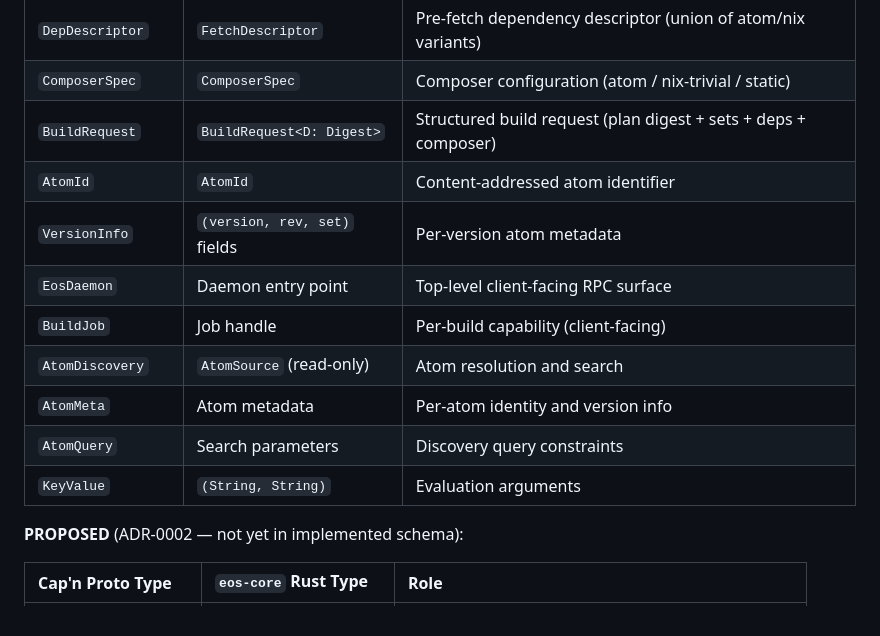
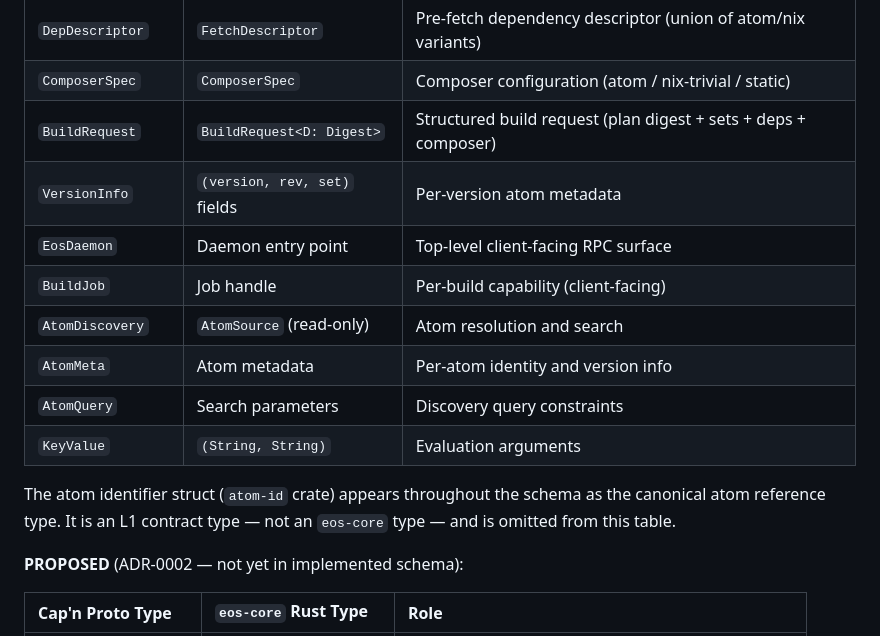
Before and after one commit to axiosoph/axios, a Markdown page: docs/specs/eos-network-protocol.md, the part around the change. Rendered like a GitHub page.

Commit message:
fix(spec): clean terminology linter in schema-type table
The correspondence table row for the atom identifier type used the
type identifier name directly in prose, which the C3 linter catches.
Replace with a description-only note: "atom identifier struct (atom-id
crate) is an L1 contract type omitted from this eos-core table."
This is accurate — the type is from the atom-id crate, not eos-core —
and satisfies the prose linter (AC5).

```diff
--- a/docs/specs/eos-network-protocol.md
+++ b/docs/specs/eos-network-protocol.md
@@ -394,7 +394,6 @@ types define the behavioral contract. Both MUST remain synchronized.
 | `DepDescriptor`      | `FetchDescriptor`                 | Pre-fetch dependency descriptor (union of atom/nix variants)    |
 | `ComposerSpec`       | `ComposerSpec`                    | Composer configuration (atom / nix-trivial / static)            |
 | `BuildRequest`       | `BuildRequest<D: Digest>`         | Structured build request (plan digest + sets + deps + composer) |
-| `AtomId`             | `AtomId`                          | Content-addressed atom identifier                               |
 | `VersionInfo`        | `(version, rev, set)` fields      | Per-version atom metadata                                       |
 | `EosDaemon`          | Daemon entry point                | Top-level client-facing RPC surface                             |
 | `BuildJob`           | Job handle                        | Per-build capability (client-facing)                            |
@@ -402,6 +401,10 @@ types define the behavioral contract. Both MUST remain synchronized.
 | `AtomMeta`           | Atom metadata                     | Per-atom identity and version info                              |
 | `AtomQuery`          | Search parameters                 | Discovery query constraints                                     |
 | `KeyValue`           | `(String, String)`                | Evaluation arguments                                            |
+
+The atom identifier struct (`atom-id` crate) appears throughout the schema
+as the canonical atom reference type. It is an L1 contract type — not an
+`eos-core` type — and is omitted from this table.
 
 **PROPOSED** (ADR-0002 — not yet in implemented schema):
 
```
